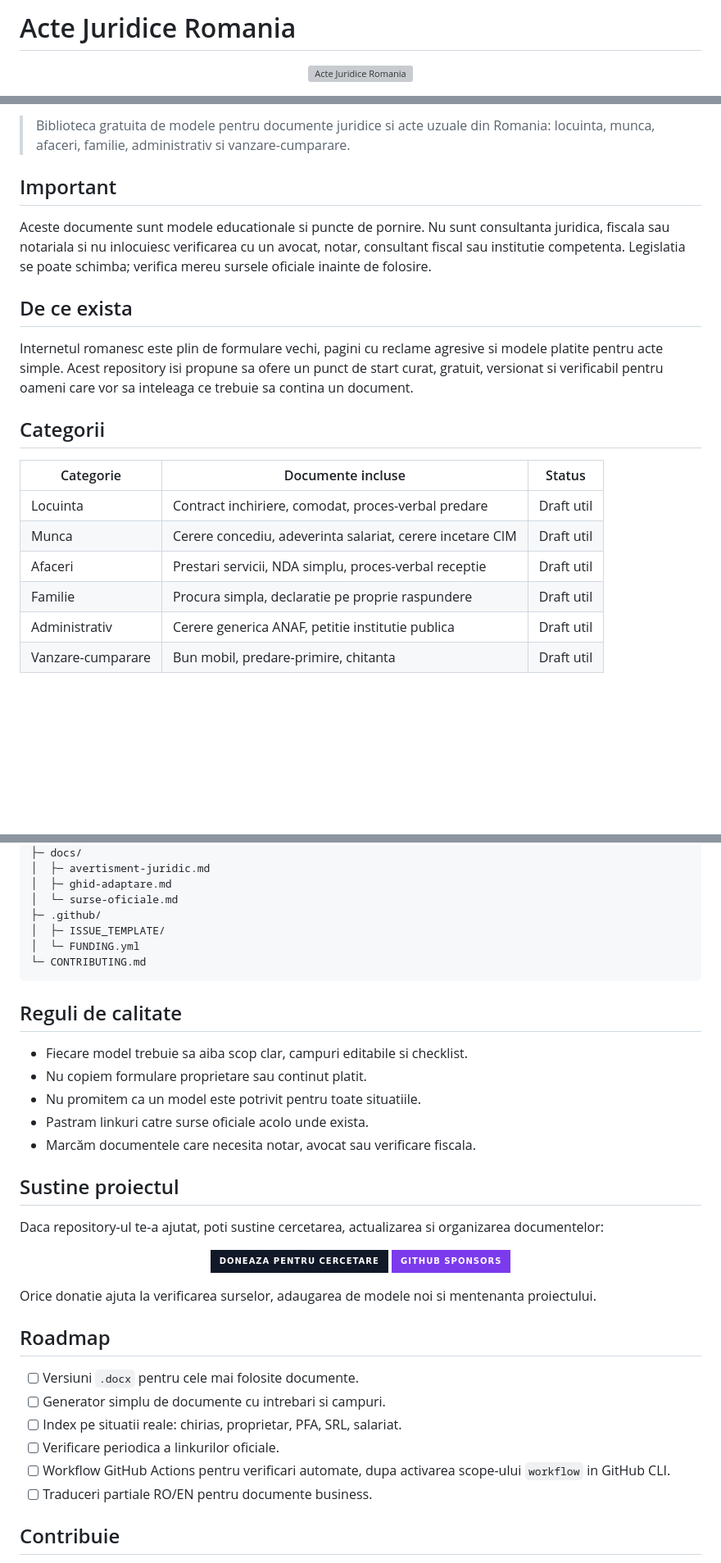
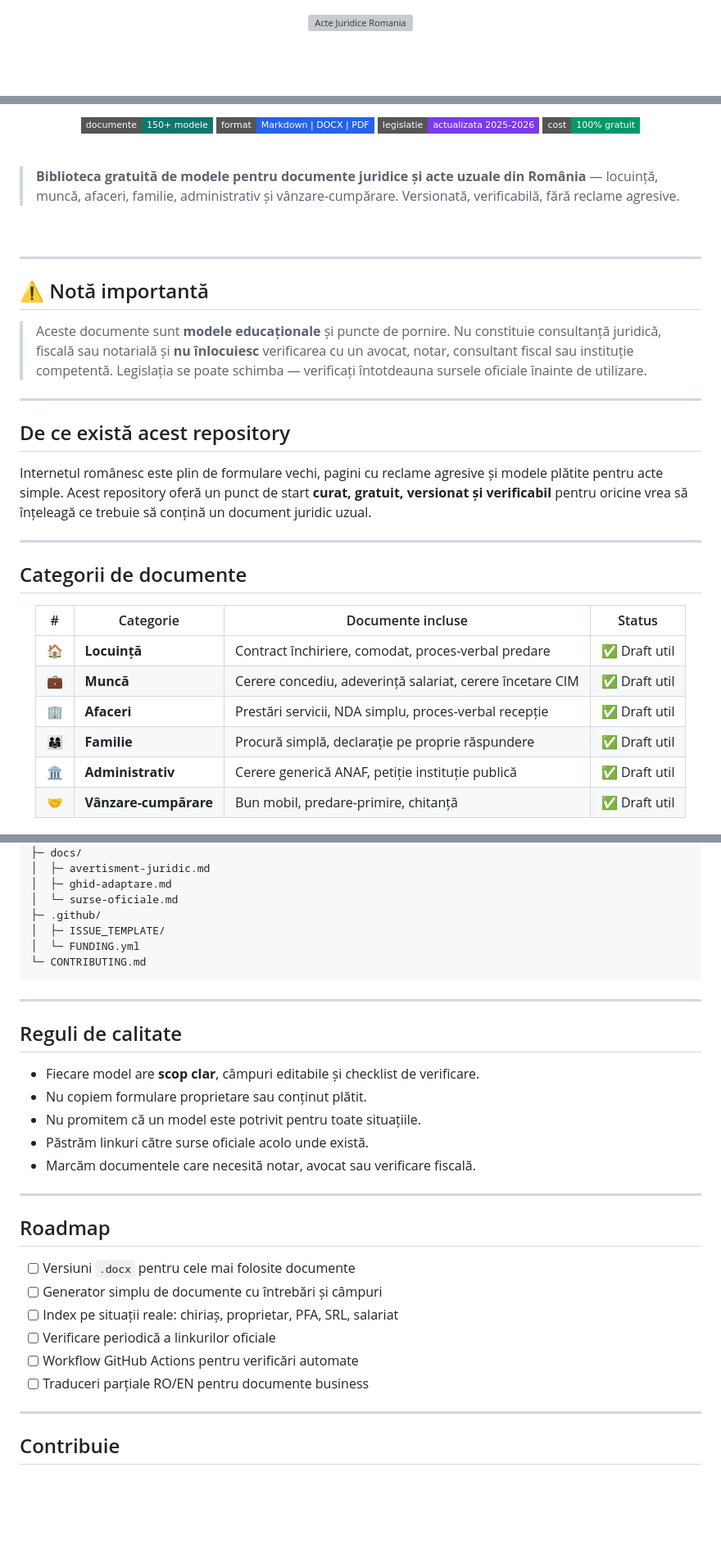
Before and after one commit to Ciprian-LocalPulse/acte-juridice-romania, a Markdown page: README.md, 3 parts joined by grey strips. Shown at 82% size. Rendered like a GitHub page; badges without logos; blank space fills up the shorter version; grey boxes are pictures that could not be loaded.

````diff
--- a/README.md
+++ b/README.md
@@ -1,3 +1 @@
-# Acte Juridice Romania
-
 <p align="center">
@@ -12,22 +10,42 @@
 </p>
 
-> Biblioteca gratuita de modele pentru documente juridice si acte uzuale din Romania: locuinta, munca, afaceri, familie, administrativ si vanzare-cumparare.
+<p align="center">
+  <img src="https://img.shields.io/badge/documente-150%2B%20modele-0f766e?style=flat-square">
+  <img src="https://img.shields.io/badge/format-Markdown%20%7C%20DOCX%20%7C%20PDF-2563eb?style=flat-square">
+  <img src="https://img.shields.io/badge/legislatie-actualizata%202025--2026-7c3aed?style=flat-square">
+  <img src="https://img.shields.io/badge/cost-100%25%20gratuit-059669?style=flat-square">
+</p>
 
-## Important
+<br>
 
-Aceste documente sunt modele educationale si puncte de pornire. Nu sunt consultanta juridica, fiscala sau notariala si nu inlocuiesc verificarea cu un avocat, notar, consultant fiscal sau institutie competenta. Legislatia se poate schimba; verifica mereu sursele oficiale inainte de folosire.
+> **Biblioteca gratuită de modele pentru documente juridice și acte uzuale din România** — locuință, muncă, afaceri, familie, administrativ și vânzare-cumpărare. Versionată, verificabilă, fără reclame agresive.
 
-## De ce exista
+<br>
 
-Internetul romanesc este plin de formulare vechi, pagini cu reclame agresive si modele platite pentru acte simple. Acest repository isi propune sa ofere un punct de start curat, gratuit, versionat si verificabil pentru oameni care vor sa inteleaga ce trebuie sa contina un document.
+---
 
-## Categorii
+## ⚠️ Notă importantă
 
-| Categorie | Documente incluse | Status |
-| --- | --- | --- |
-| Locuinta | Contract inchiriere, comodat, proces-verbal predare | Draft util |
-| Munca | Cerere concediu, adeverinta salariat, cerere incetare CIM | Draft util |
-| Afaceri | Prestari servicii, NDA simplu, proces-verbal receptie | Draft util |
-| Familie | Procura simpla, declaratie pe proprie raspundere | Draft util |
-| Administrativ | Cerere generica ANAF, petitie institutie publica | Draft util |
-| Vanzare-cumparare | Bun mobil, predare-primire, chitanta | Draft util |
+> Aceste documente sunt **modele educaționale** și puncte de pornire. Nu constituie consultanță juridică, fiscală sau notarială și **nu înlocuiesc** verificarea cu un avocat, notar, consultant fiscal sau instituție competentă. Legislația se poate schimba — verificați întotdeauna sursele oficiale înainte de utilizare.
+
+---
+
+## De ce există acest repository
+
+Internetul românesc este plin de formulare vechi, pagini cu reclame agresive și modele plătite pentru acte simple. Acest repository oferă un punct de start **curat, gratuit, versionat și verificabil** pentru oricine vrea să înțeleagă ce trebuie să conțină un document juridic uzual.
+
+---
+
+## Categorii de documente
+
+<div align="center">
+
+| # | Categorie | Documente incluse | Status |
+|:-:|-----------|-------------------|:------:|
+| 🏠 | **Locuință** | Contract închiriere, comodat, proces-verbal predare | ✅ Draft util |
+| 💼 | **Muncă** | Cerere concediu, adeverință salariat, cerere încetare CIM | ✅ Draft util |
+| 🏢 | **Afaceri** | Prestări servicii, NDA simplu, proces-verbal recepție | ✅ Draft util |
+| 👨‍👩‍👧 | **Familie** | Procură simplă, declarație pe proprie răspundere | ✅ Draft util |
+| 🏛️ | **Administrativ** | Cerere generică ANAF, petiție instituție publică | ✅ Draft util |
+| 🤝 | **Vânzare-cumpărare** | Bun mobil, predare-primire, chitanță | ✅ Draft util |
+
@@ -62,33 +88,28 @@ Internetul romanesc este plin de formulare vechi, pagini cu reclame agresive si
 └─ CONTRIBUTING.md
 ```
 
+---
+
 ## Reguli de calitate
 
-- Fiecare model trebuie sa aiba scop clar, campuri editabile si checklist.
-- Nu copiem formulare proprietare sau continut platit.
-- Nu promitem ca un model este potrivit pentru toate situatiile.
-- Pastram linkuri catre surse oficiale acolo unde exista.
-- Marcăm documentele care necesita notar, avocat sau verificare fiscala.
+- Fiecare model are **scop clar**, câmpuri editabile și checklist de verificare.
+- Nu copiem formulare proprietare sau conținut plătit.
+- Nu promitem că un model este potrivit pentru toate situațiile.
+- Păstrăm linkuri către surse oficiale acolo unde există.
+- Marcăm documentele care necesită notar, avocat sau verificare fiscală.
 
-## Sustine proiectul
-
-Daca repository-ul te-a ajutat, poti sustine cercetarea, actualizarea si organizarea documentelor:
-
-<p align="center">
-  <a href="./DONATE.md"><img alt="Doneaza" src="https://img.shields.io/badge/Doneaza%20pentru%20cercetare-111827?style=for-the-badge&logo=githubsponsors&logoColor=white"></a>
-  <a href="https://github.com/sponsors/Ciprian-LocalPulse"><img alt="GitHub Sponsors" src="https://img.shields.io/badge/GitHub%20Sponsors-7c3aed?style=for-the-badge&logo=githubsponsors&logoColor=white"></a>
-</p>
-
-Orice donatie ajuta la verificarea surselor, adaugarea de modele noi si mentenanta proiectului.
+---
 
 ## Roadmap
 
-- [ ] Versiuni `.docx` pentru cele mai folosite documente.
-- [ ] Generator simplu de documente cu intrebari si campuri.
-- [ ] Index pe situatii reale: chirias, proprietar, PFA, SRL, salariat.
-- [ ] Verificare periodica a linkurilor oficiale.
-- [ ] Workflow GitHub Actions pentru verificari automate, dupa activarea scope-ului `workflow` in GitHub CLI.
-- [ ] Traduceri partiale RO/EN pentru documente business.
+- [ ] Versiuni `.docx` pentru cele mai folosite documente
+- [ ] Generator simplu de documente cu întrebări și câmpuri
+- [ ] Index pe situații reale: chiriaș, proprietar, PFA, SRL, salariat
+- [ ] Verificare periodică a linkurilor oficiale
+- [ ] Workflow GitHub Actions pentru verificări automate
+- [ ] Traduceri parțiale RO/EN pentru documente business
+
+---
 
 ## Contribuie
 
````
Also changed, not shown: other parts of README.md (+146 -12 lines).
